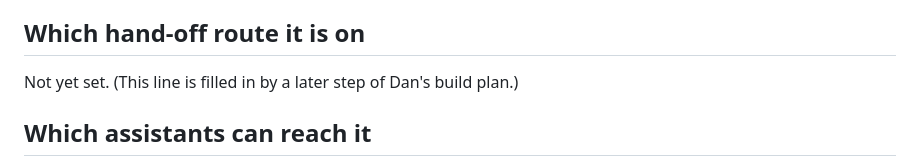
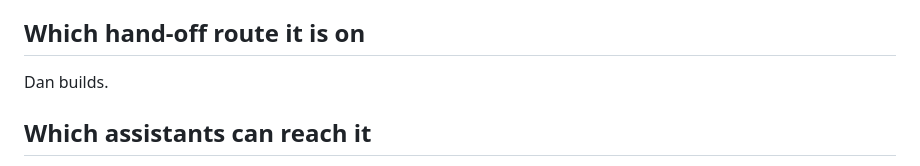
Before and after one commit to isleofdan/french-ear, a Markdown page: ABOUT.md, the part around the change. Rendered like a GitHub page.

Commit message:
Hand-off line for French ear

```diff
--- a/ABOUT.md
+++ b/ABOUT.md
@@ -22,7 +22,7 @@ It is one program written in the programming language JavaScript and run by Node
 It runs on one small always-on computer in Tokyo rented from Fly.io, a company that rents out computers to run websites, at https://french-ear-dan.fly.dev. To check it, open https://french-ear-dan.fly.dev ; a page headed "French ear" with a "Come in" button means it is up. Its health address, a page kept only for checking that it runs, is https://french-ear-dan.fly.dev/health, which shows `{"ok":true,"configured":true}` when it is running with its passphrase in place. Checked 2 Oct 2026: the main address sent the visitor to its sign-in page, and the health address answered that it was up and set up.
 
 ## Which hand-off route it is on
-Not yet set. (This line is filled in by a later step of Dan's build plan.)
+Dan builds.
 
 ## Which assistants can reach it
 None found in the files. The app has no door for an AI assistant (no MCP, the plug-in connection Claude chats use, and no other); every page and data address sits behind the passphrase.
```
